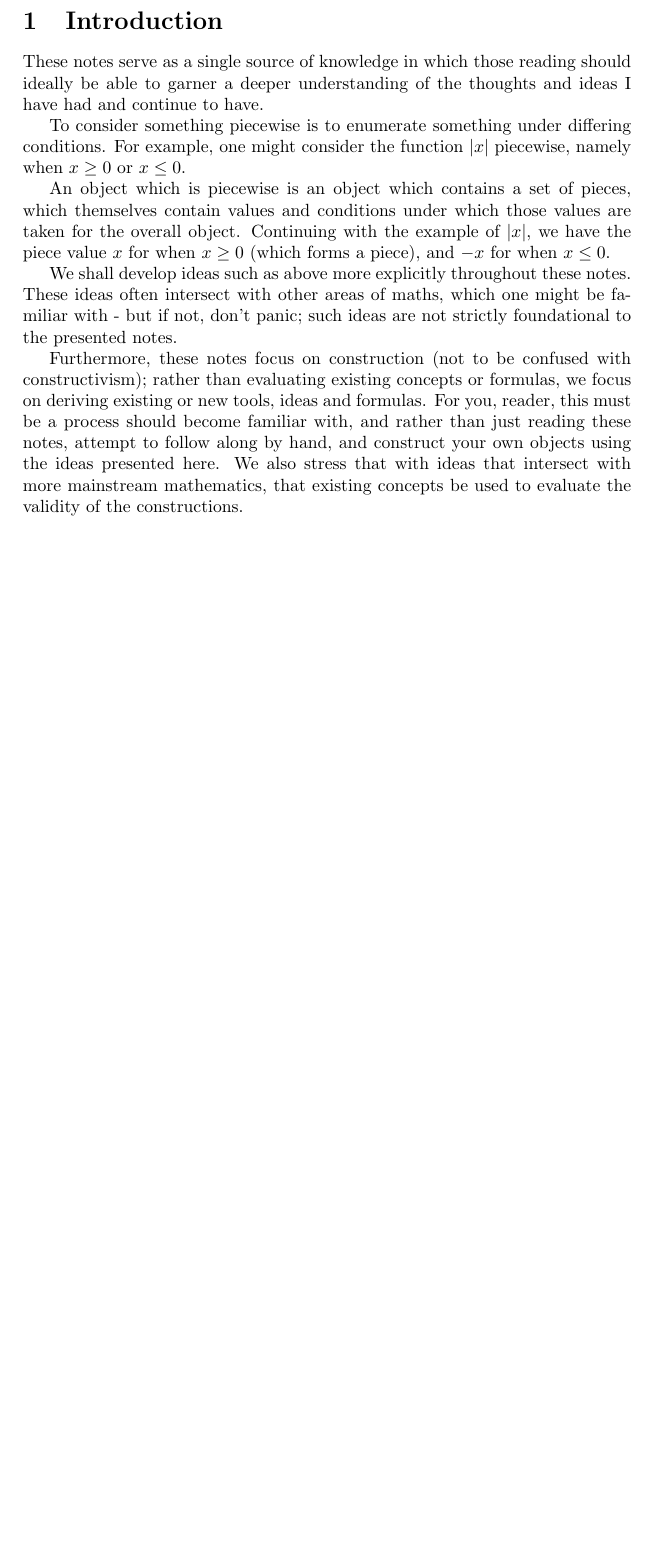
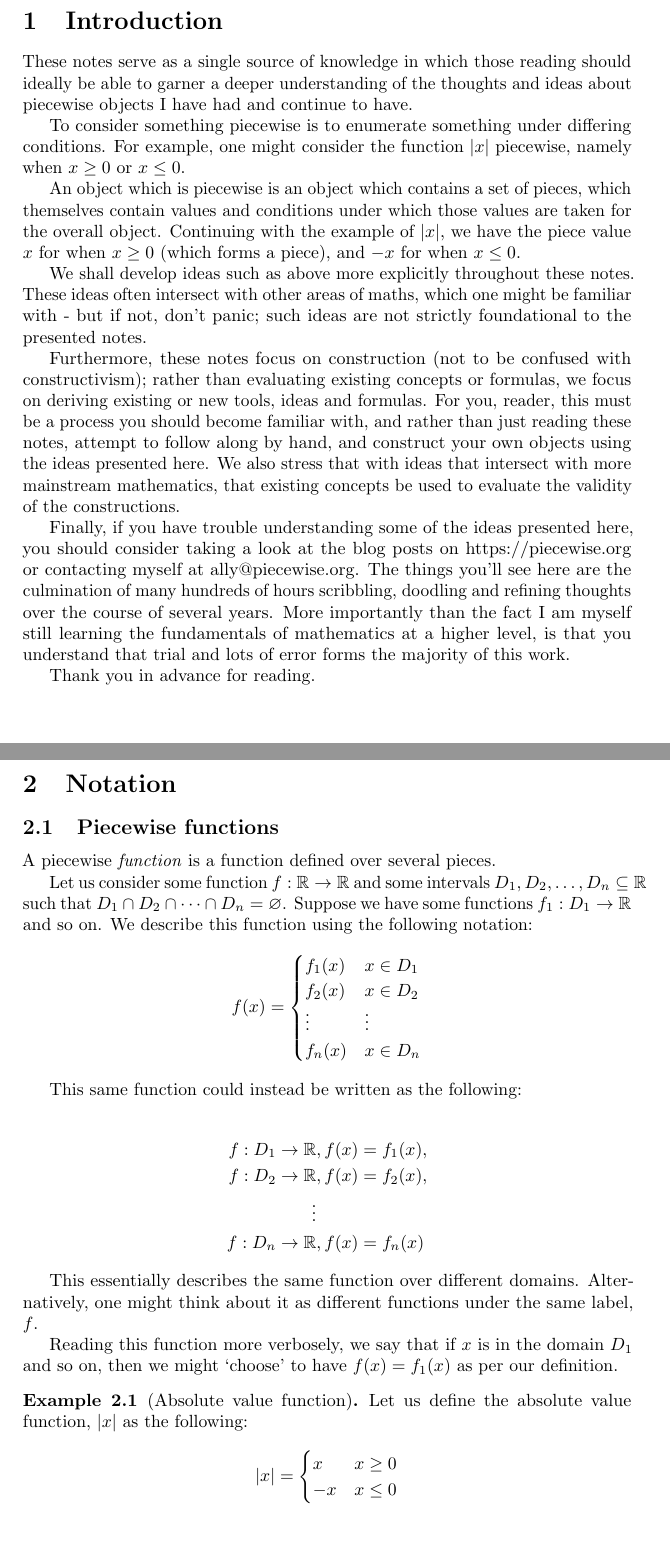
Before and after one commit to AllyMarthaJ/piecewise-notes, a LaTeX document (main.tex, which reads chapters/1-introduction.tex, chapters/2-notation.tex): part of page 2 of 2 before the commit and two parts of pages 2 and 3 of 3 after it, the two joined at a grey line, cut so that both start at the same text, the shorter picture padded with empty space. Compiled offline with pdfLaTeX.

Commit message:
Begin work on notation section, tidy up preamble

```diff
--- a/chapters/1-introduction.tex
+++ b/chapters/1-introduction.tex
@@ -1,5 +1,5 @@
 \section{Introduction}
-These notes serve as a single source of knowledge in which those reading should ideally be able to garner a deeper understanding of the thoughts and ideas I have had and continue to have.
+These notes serve as a single source of knowledge in which those reading should ideally be able to garner a deeper understanding of the thoughts and ideas about piecewise objects I have had and continue to have.
 
 To consider something piecewise is to enumerate something under differing conditions. For example, one might consider the function $\abs{x}$ piecewise, namely when $x\geq 0$ or $x\leq 0$.
 
@@ -7,4 +7,10 @@ An object which is piecewise is an object which contains a set of pieces, which
 
 We shall develop ideas such as above more explicitly throughout these notes. These ideas often intersect with other areas of maths, which one might be familiar with - but if not, don't panic; such ideas are not strictly foundational to the presented notes.
 
-Furthermore, these notes focus on construction (not to be confused with constructivism); rather than evaluating existing concepts or formulas, we focus on deriving existing or new tools, ideas and formulas. For you, reader, this must be a process should become familiar with, and rather than just reading these notes, attempt to follow along by hand, and construct your own objects using the ideas presented here. We also stress that with ideas that intersect with more mainstream mathematics, that existing concepts be used to evaluate the validity of the constructions.
+Furthermore, these notes focus on construction (not to be confused with constructivism); rather than evaluating existing concepts or formulas, we focus on deriving existing or new tools, ideas and formulas. For you, reader, this must be a process you should become familiar with, and rather than just reading these notes, attempt to follow along by hand, and construct your own objects using the ideas presented here. We also stress that with ideas that intersect with more mainstream mathematics, that existing concepts be used to evaluate the validity of the constructions.
+
+Finally, if you have trouble understanding some of the ideas presented here, you should consider taking a look at the blog posts on https://piecewise.org or contacting myself at ally@piecewise.org. The things you'll see here are the culmination of many hundreds of hours scribbling, doodling and refining thoughts over the course of several years. More importantly than the fact I am myself still learning the fundamentals of mathematics at a higher level, is that you understand that trial and lots of error forms the majority of this work.
+
+Thank you in advance for reading.
+
+\newpage
--- /dev/null
+++ b/chapters/2-notation.tex
@@ -0,0 +1,37 @@
+\section{Notation}
+\subsection{Piecewise functions}
+A piecewise \textit{function} is a function defined over several pieces.
+
+Let us consider some function $f:\mathbb{R}\to\mathbb{R}$ and some intervals ${D_1,D_2,\dots,D_n\subseteq\mathbb{R}}$ such that ${D_1\cap D_2\cap \dots\cap D_n=\varnothing}$. Suppose we have some functions $f_1: D_1\to\mathbb{R}$ and so on. We describe this function using the following notation:
+$$
+    f(x) = \begin{cases}
+        f_1(x) & x\in D_1 \\
+        f_2(x) & x\in D_2 \\
+        \vdots & \vdots \\
+        f_n(x) & x\in D_n
+    \end{cases}
+$$
+
+This same function could instead be written as the following:
+
+\begin{align*}
+    f:D_1\to\mathbb{R}&, f(x)=f_1(x), \\
+    f:D_2\to\mathbb{R}&, f(x)=f_2(x), \\
+    \vdots \\
+    f:D_n\to\mathbb{R}&, f(x)=f_n(x)
+\end{align*}
+
+This essentially describes the same function over different domains. Alternatively, one might think about it as different functions under the same label, $f$.
+
+Reading this function more verbosely, we say that if $x$ is in the domain $D_1$ and so on, then we might `choose' to have $f(x)=f_1(x)$ as per our definition.
+
+\begin{example}[Absolute value function]
+    Let us define the absolute value function, $\abs{x}$ as the following:
+
+    $$
+        \abs{x} = \begin{cases}
+            x & x\geq 0 \\
+            -x & x\leq 0
+        \end{cases}
+    $$
+\end{example}
```
Also changed, not shown: main.tex (+2 -10 lines), piecewise.sty (+27 -0 lines), 1 other file.
